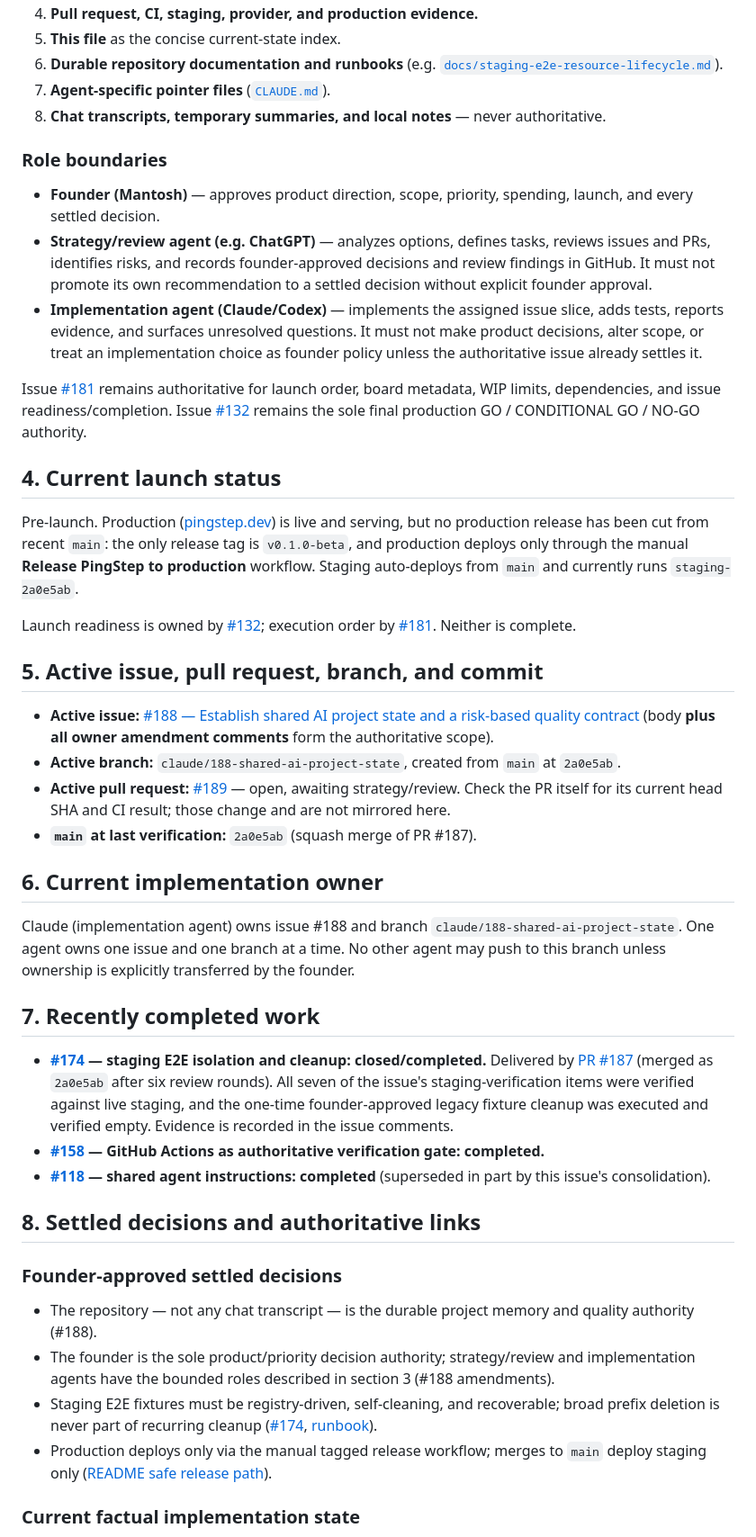
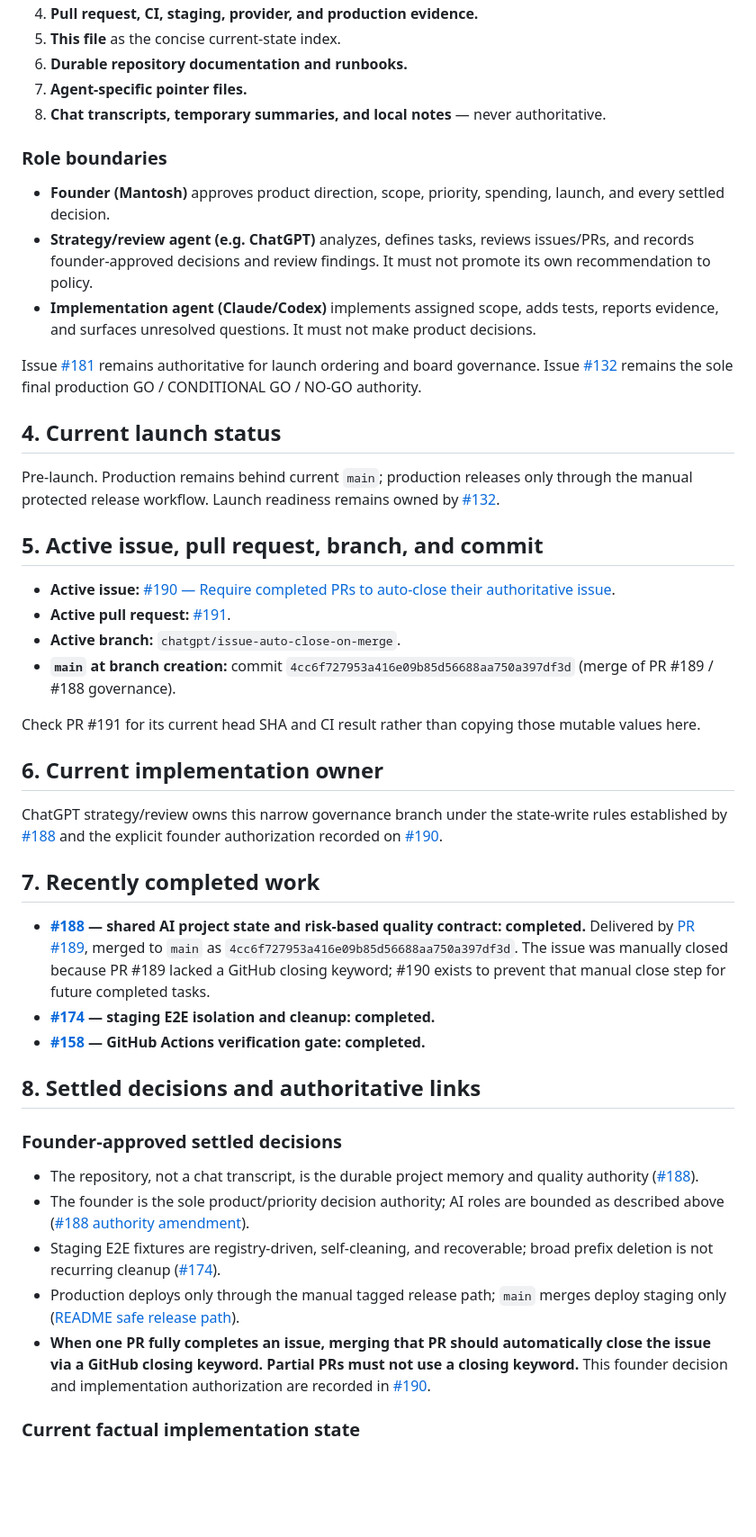
Before and after one commit to mantoshkumar1/pingstep, a Markdown page: PROJECT-STATE.md, the part around one of its changes. Shown at 90% size. GitHub-like rendering; blank space fills up the shorter version.

Commit message:
docs(state): advance PingStep state to issue #190 (#190)

```diff
--- a/PROJECT-STATE.md
+++ b/PROJECT-STATE.md
@@ -39,73 +36,65 @@ top of [`README.md`](./README.md). You do not need to remember filenames or issu
 4. **Pull request, CI, staging, provider, and production evidence.**
 5. **This file** as the concise current-state index.
-6. **Durable repository documentation and runbooks** (e.g. [`docs/staging-e2e-resource-lifecycle.md`](./docs/staging-e2e-resource-lifecycle.md)).
-7. **Agent-specific pointer files** ([`CLAUDE.md`](./CLAUDE.md)).
+6. **Durable repository documentation and runbooks.**
+7. **Agent-specific pointer files.**
 8. **Chat transcripts, temporary summaries, and local notes** — never authoritative.
 
 ### Role boundaries
 
-- **Founder (Mantosh)** — approves product direction, scope, priority, spending, launch, and every settled
-  decision.
-- **Strategy/review agent (e.g. ChatGPT)** — analyzes options, defines tasks, reviews issues and PRs,
-  identifies risks, and records founder-approved decisions and review findings in GitHub. It must not promote
-  its own recommendation to a settled decision without explicit founder approval.
-- **Implementation agent (Claude/Codex)** — implements the assigned issue slice, adds tests, reports evidence,
-  and surfaces unresolved questions. It must not make product decisions, alter scope, or treat an
-  implementation choice as founder policy unless the authoritative issue already settles it.
+- **Founder (Mantosh)** approves product direction, scope, priority, spending, launch, and every settled decision.
+- **Strategy/review agent (e.g. ChatGPT)** analyzes, defines tasks, reviews issues/PRs, and records
+  founder-approved decisions and review findings. It must not promote its own recommendation to policy.
+- **Implementation agent (Claude/Codex)** implements assigned scope, adds tests, reports evidence, and surfaces
+  unresolved questions. It must not make product decisions.
 
-Issue [#181](https://github.com/mantoshkumar1/pingstep/issues/181) remains authoritative for launch order,
-board metadata, WIP limits, dependencies, and issue readiness/completion.
-Issue [#132](https://github.com/mantoshkumar1/pingstep/issues/132) remains the sole final production
-GO / CONDITIONAL GO / NO-GO authority.
+Issue [#181](https://github.com/mantoshkumar1/pingstep/issues/181) remains authoritative for launch ordering and
+board governance. Issue [#132](https://github.com/mantoshkumar1/pingstep/issues/132) remains the sole final
+production GO / CONDITIONAL GO / NO-GO authority.
 
 ## 4. Current launch status
 
-Pre-launch. Production ([pingstep.dev](https://pingstep.dev)) is live and serving, but no production release
-has been cut from recent `main`: the only release tag is `v0.1.0-beta`, and production deploys only through the
-manual **Release PingStep to production** workflow. Staging auto-deploys from `main` and currently runs
-`staging-2a0e5ab`.
-
-Launch readiness is owned by [#132](https://github.com/mantoshkumar1/pingstep/issues/132); execution order by
-[#181](https://github.com/mantoshkumar1/pingstep/issues/181). Neither is complete.
+Pre-launch. Production remains behind current `main`; production releases only through the manual protected
+release workflow. Launch readiness remains owned by [#132](https://github.com/mantoshkumar1/pingstep/issues/132).
 
 ## 5. Active issue, pull request, branch, and commit
 
-- **Active issue:** [#188 — Establish shared AI project state and a risk-based quality contract](https://github.com/mantoshkumar1/pingstep/issues/188)
-  (body **plus all owner amendment comments** form the authoritative scope).
-- **Active branch:** `claude/188-shared-ai-project-state`, created from `main` at `2a0e5ab`.
-- **Active pull request:** [#189](https://github.com/mantoshkumar1/pingstep/pull/189) — open, awaiting strategy/review.
-  Check the PR itself for its current head SHA and CI result; those change and are not mirrored here.
-- **`main` at last verification:** `2a0e5ab` (squash merge of PR #187).
+- **Active issue:** [#190 — Require completed PRs to auto-close their authoritative issue](https://github.com/mantoshkumar1/pingstep/issues/190).
+- **Active pull request:** [#191](https://github.com/mantoshkumar1/pingstep/pull/191).
+- **Active branch:** `chatgpt/issue-auto-close-on-merge`.
+- **`main` at branch creation:** commit `4cc6f727953a416e09b85d56688aa750a397df3d` (merge of PR #189 / #188 governance).
+
+Check PR #191 for its current head SHA and CI result rather than copying those mutable values here.
 
 ## 6. Current implementation owner
 
-Claude (implementation agent) owns issue #188 and branch `claude/188-shared-ai-project-state`.
-One agent owns one issue and one branch at a time. No other agent may push to this branch unless ownership is
-explicitly transferred by the founder.
+ChatGPT strategy/review owns this narrow governance branch under the state-write rules established by
+[#188](https://github.com/mantoshkumar1/pingstep/issues/188) and the explicit founder authorization recorded on
+[#190](https://github.com/mantoshkumar1/pingstep/issues/190).
 
 ## 7. Recently completed work
 
-- **[#174](https://github.com/mantoshkumar1/pingstep/issues/174) — staging E2E isolation and cleanup: closed/completed.**
-  Delivered by [PR #187](https://github.com/mantoshkumar1/pingstep/pull/187) (merged as `2a0e5ab` after six
-  review rounds). All seven of the issue's staging-verification items were verified against live staging, and
-  the one-time founder-approved legacy fixture cleanup was executed and verified empty. Evidence is recorded in
-  the issue comments.
-- **[#158](https://github.com/mantoshkumar1/pingstep/issues/158) — GitHub Actions as authoritative verification gate: completed.**
-- **[#118](https://github.com/mantoshkumar1/pingstep/issues/118) — shared agent instructions: completed** (superseded in
-  part by this issue's consolidation).
+- **[#188](https://github.com/mantoshkumar1/pingstep/issues/188) — shared AI project state and risk-based quality contract: completed.**
+  Delivered by [PR #189](https://github.com/mantoshkumar1/pingstep/pull/189), merged to `main` as
+  `4cc6f727953a416e09b85d56688aa750a397df3d`. The issue was manually closed because PR #189 lacked a GitHub
+  closing keyword; #190 exists to prevent that manual close step for future completed tasks.
+- **[#174](https://github.com/mantoshkumar1/pingstep/issues/174) — staging E2E isolation and cleanup: completed.**
+- **[#158](https://github.com/mantoshkumar1/pingstep/issues/158) — GitHub Actions verification gate: completed.**
 
 ## 8. Settled decisions and authoritative links
 
 ### Founder-approved settled decisions
 
-- The repository — not any chat transcript — is the durable project memory and quality authority (#188).
-- The founder is the sole product/priority decision authority; strategy/review and implementation agents have
-  the bounded roles described in section 3 (#188 amendments).
-- Staging E2E fixtures must be registry-driven, self-cleaning, and recoverable; broad prefix deletion is never
-  part of recurring cleanup ([#174](https://github.com/mantoshkumar1/pingstep/issues/174),
-  [runbook](./docs/staging-e2e-resource-lifecycle.md)).
-- Production deploys only via the manual tagged release workflow; merges to `main` deploy staging only
-  ([README safe release path](./README.md)).
+- The repository, not a chat transcript, is the durable project memory and quality authority
+  ([#188](https://github.com/mantoshkumar1/pingstep/issues/188)).
+- The founder is the sole product/priority decision authority; AI roles are bounded as described above
+  ([#188 authority amendment](https://github.com/mantoshkumar1/pingstep/issues/188#issuecomment-5207393077)).
+- Staging E2E fixtures are registry-driven, self-cleaning, and recoverable; broad prefix deletion is not
+  recurring cleanup ([#174](https://github.com/mantoshkumar1/pingstep/issues/174)).
+- Production deploys only through the manual tagged release path; `main` merges deploy staging only
+  ([README safe release path](./README.md#safe-release-path)).
+- **When one PR fully completes an issue, merging that PR should automatically close the issue via a GitHub
+  closing keyword. Partial PRs must not use a closing keyword.** This founder decision and implementation
+  authorization are recorded in [#190](https://github.com/mantoshkumar1/pingstep/issues/190).
 
 ### Current factual implementation state
 
```
Also changed, not shown: other parts of PROJECT-STATE.md (+54 -96 lines).
